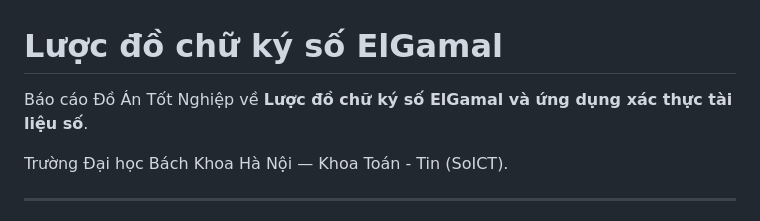
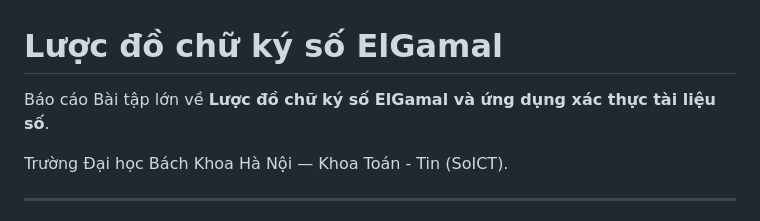
Before and after one commit to ndhieu2005/Elgamal, a Markdown page: README.md, the part around the change. GitHub-like rendering.

Commit message:
Sua file Readme

```diff
--- a/README.md
+++ b/README.md
@@ -1,6 +1,6 @@
 # Lược đồ chữ ký số ElGamal
 
-Báo cáo Đồ Án Tốt Nghiệp về **Lược đồ chữ ký số ElGamal và ứng dụng xác thực tài liệu số**.
+Báo cáo Bài tập lớn về **Lược đồ chữ ký số ElGamal và ứng dụng xác thực tài liệu số**.
 
 Trường Đại học Bách Khoa Hà Nội — Khoa Toán - Tin (SoICT).
 
```
